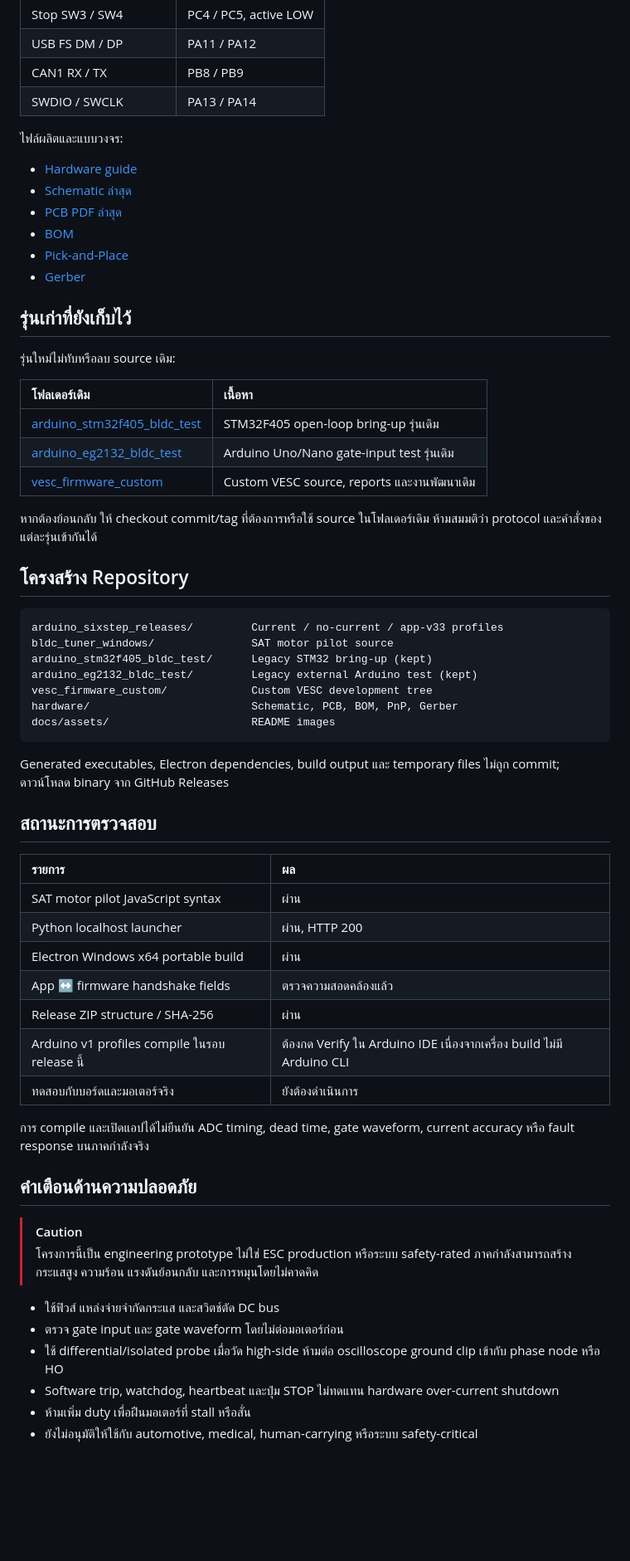
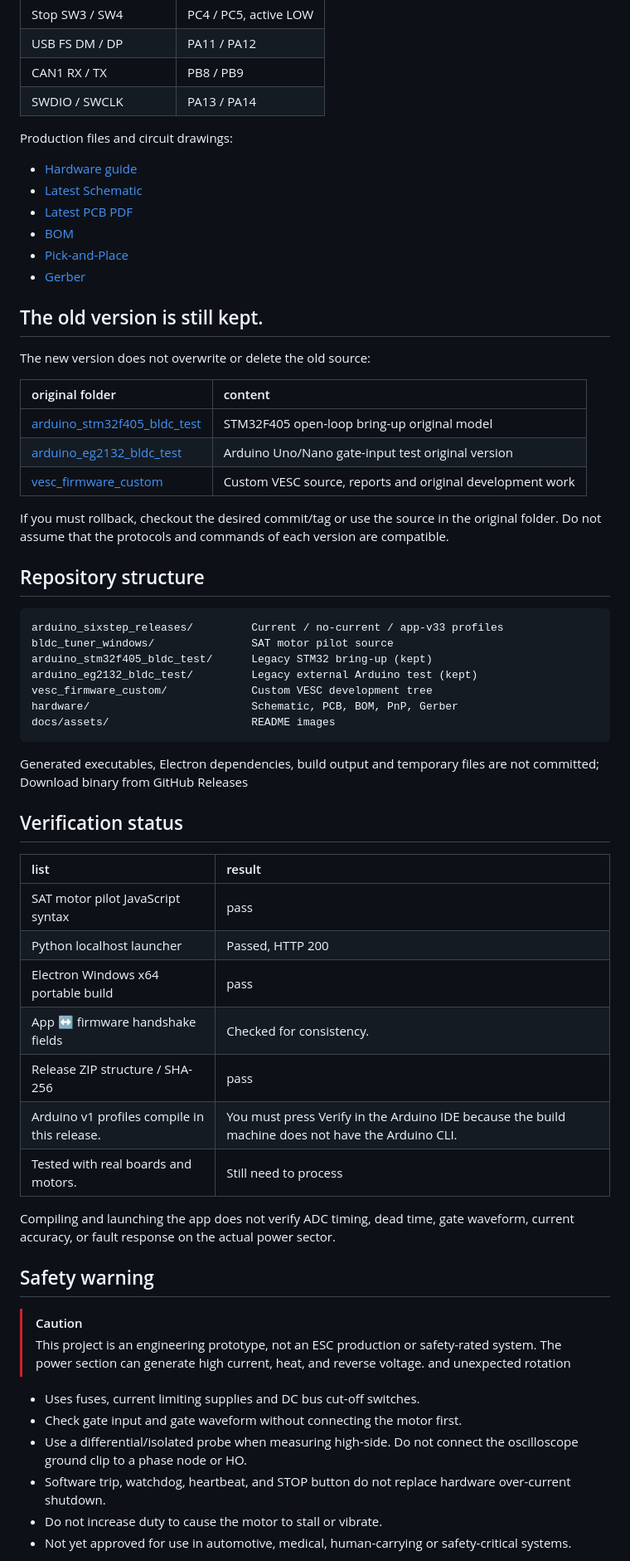
Before and after one commit to poommyroboticcamera-netizen/ESC-FOC-Drive-V02, a Markdown page: README.md, the part around one of its changes. Shown at 83% size. Drawn GitHub-style; blank space fills up the shorter version.

```diff
--- a/README.md
+++ b/README.md
@@ -126,28 +130,28 @@
 | CAN1 RX / TX | PB8 / PB9 |
 | SWDIO / SWCLK | PA13 / PA14 |
 
-ไฟล์ผลิตและแบบวงจร:
+Production files and circuit drawings:
 
 - [Hardware guide](hardware/README.md)
-- [Schematic ล่าสุด](hardware/SCH_drive_2026-09-22.pdf)
-- [PCB PDF ล่าสุด](hardware/PCB_V02_2026-09-22.pdf)
+- [Latest Schematic](hardware/SCH_drive_2026-09-22.pdf)
+- [Latest PCB PDF](hardware/PCB_V02_2026-09-22.pdf)
 - [BOM](hardware/BOM_BLDCv02.xlsx)
 - [Pick-and-Place](hardware/PickAndPlace_BLDCV02.xlsx)
 - [Gerber](hardware/Gerber_BLDCV02.zip)
 
-## รุ่นเก่าที่ยังเก็บไว้
+## The old version is still kept.
 
-รุ่นใหม่ไม่ทับหรือลบ source เดิม:
+The new version does not overwrite or delete the old source:
 
-| โฟลเดอร์เดิม | เนื้อหา |
+| original folder | content |
 |:--|:--|
-| [arduino_stm32f405_bldc_test](arduino_stm32f405_bldc_test) | STM32F405 open-loop bring-up รุ่นเดิม |
-| [arduino_eg2132_bldc_test](arduino_eg2132_bldc_test) | Arduino Uno/Nano gate-input test รุ่นเดิม |
-| [vesc_firmware_custom](vesc_firmware_custom) | Custom VESC source, reports และงานพัฒนาเดิม |
+| [arduino_stm32f405_bldc_test](arduino_stm32f405_bldc_test) | STM32F405 open-loop bring-up original model |
+| [arduino_eg2132_bldc_test](arduino_eg2132_bldc_test) | Arduino Uno/Nano gate-input test original version |
+| [vesc_firmware_custom](vesc_firmware_custom) | Custom VESC source, reports and original development work |
 
-หากต้องย้อนกลับ ให้ checkout commit/tag ที่ต้องการหรือใช้ source ในโฟลเดอร์เดิม ห้ามสมมติว่า protocol และคำสั่งของแต่ละรุ่นเข้ากันได้
+If you must rollback, checkout the desired commit/tag or use the source in the original folder. Do not assume that the protocols and commands of each version are compatible.
 
-## โครงสร้าง Repository
+## Repository structure
 
     arduino_sixstep_releases/         Current / no-current / app-v33 profiles
     bldc_tuner_windows/               SAT motor pilot source
@@ -157,31 +161,31 @@
     hardware/                         Schematic, PCB, BOM, PnP, Gerber
     docs/assets/                      README images
 
-Generated executables, Electron dependencies, build output และ temporary files ไม่ถูก commit; ดาวน์โหลด binary จาก GitHub Releases
+Generated executables, Electron dependencies, build output and temporary files are not committed; Download binary from GitHub Releases
 
-## สถานะการตรวจสอบ
+## Verification status
 
-| รายการ | ผล |
+| list | result |
 |:--|:--|
-| SAT motor pilot JavaScript syntax | ผ่าน |
-| Python localhost launcher | ผ่าน, HTTP 200 |
-| Electron Windows x64 portable build | ผ่าน |
-| App ↔ firmware handshake fields | ตรวจความสอดคล้องแล้ว |
-| Release ZIP structure / SHA-256 | ผ่าน |
-| Arduino v1 profiles compile ในรอบ release นี้ | ต้องกด Verify ใน Arduino IDE เนื่องจากเครื่อง build ไม่มี Arduino CLI |
-| ทดสอบกับบอร์ดและมอเตอร์จริง | ยังต้องดำเนินการ |
+| SAT motor pilot JavaScript syntax | pass |
+| Python localhost launcher | Passed, HTTP 200 |
+| Electron Windows x64 portable build | pass |
+| App ↔ firmware handshake fields | Checked for consistency. |
+| Release ZIP structure / SHA-256 | pass |
+| Arduino v1 profiles compile in this release. | You must press Verify in the Arduino IDE because the build machine does not have the Arduino CLI. |
+| Tested with real boards and motors. | Still need to process |
 
-การ compile และเปิดแอปได้ไม่ยืนยัน ADC timing, dead time, gate waveform, current accuracy หรือ fault response บนภาคกำลังจริง
+Compiling and launching the app does not verify ADC timing, dead time, gate waveform, current accuracy, or fault response on the actual power sector.
 
-## คำเตือนด้านความปลอดภัย
+## Safety warning
 
 > [!CAUTION]
-> โครงการนี้เป็น engineering prototype ไม่ใช่ ESC production หรือระบบ safety-rated ภาคกำลังสามารถสร้างกระแสสูง ความร้อน แรงดันย้อนกลับ และการหมุนโดยไม่คาดคิด
+> This project is an engineering prototype, not an ESC production or safety-rated system. The power section can generate high current, heat, and reverse voltage. and unexpected rotation
 
-- ใช้ฟิวส์ แหล่งจ่ายจำกัดกระแส และสวิตช์ตัด DC bus
-- ตรวจ gate input และ gate waveform โดยไม่ต่อมอเตอร์ก่อน
-- ใช้ differential/isolated probe เมื่อวัด high-side ห้ามต่อ oscilloscope ground clip เข้ากับ phase node หรือ HO
-- Software trip, watchdog, heartbeat และปุ่ม STOP ไม่ทดแทน hardware over-current shutdown
-- ห้ามเพิ่ม duty เพื่อฝืนมอเตอร์ที่ stall หรือสั่น
-- ยังไม่อนุมัติให้ใช้กับ automotive, medical, human-carrying หรือระบบ safety-critical
+- Uses fuses, current limiting supplies and DC bus cut-off switches.
+- Check gate input and gate waveform without connecting the motor first.
+- Use a differential/isolated probe when measuring high-side. Do not connect the oscilloscope ground clip to a phase node or HO.
+- Software trip, watchdog, heartbeat, and STOP button do not replace hardware over-current shutdown.
+- Do not increase duty to cause the motor to stall or vibrate.
+- Not yet approved for use in automotive, medical, human-carrying or safety-critical systems.
 
```
Also changed, not shown: other parts of README.md (+64 -60 lines), README_TH.md (added, +192 -0 lines).
